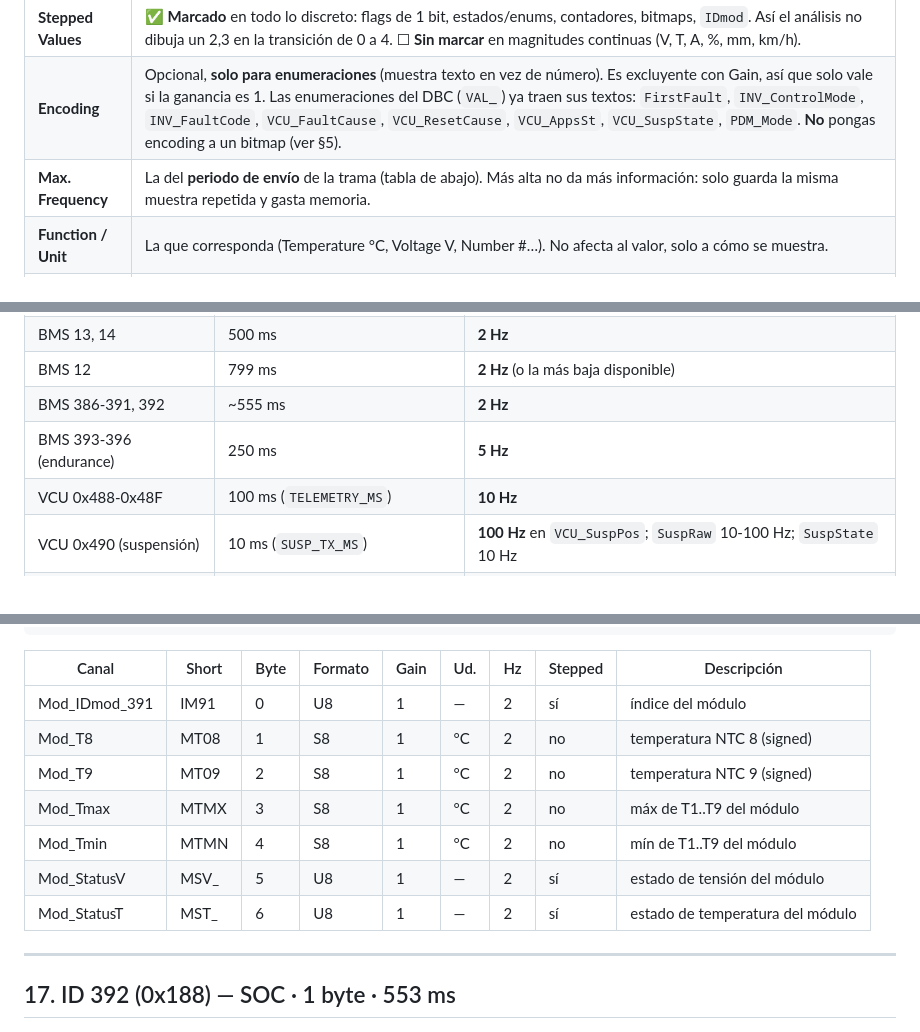
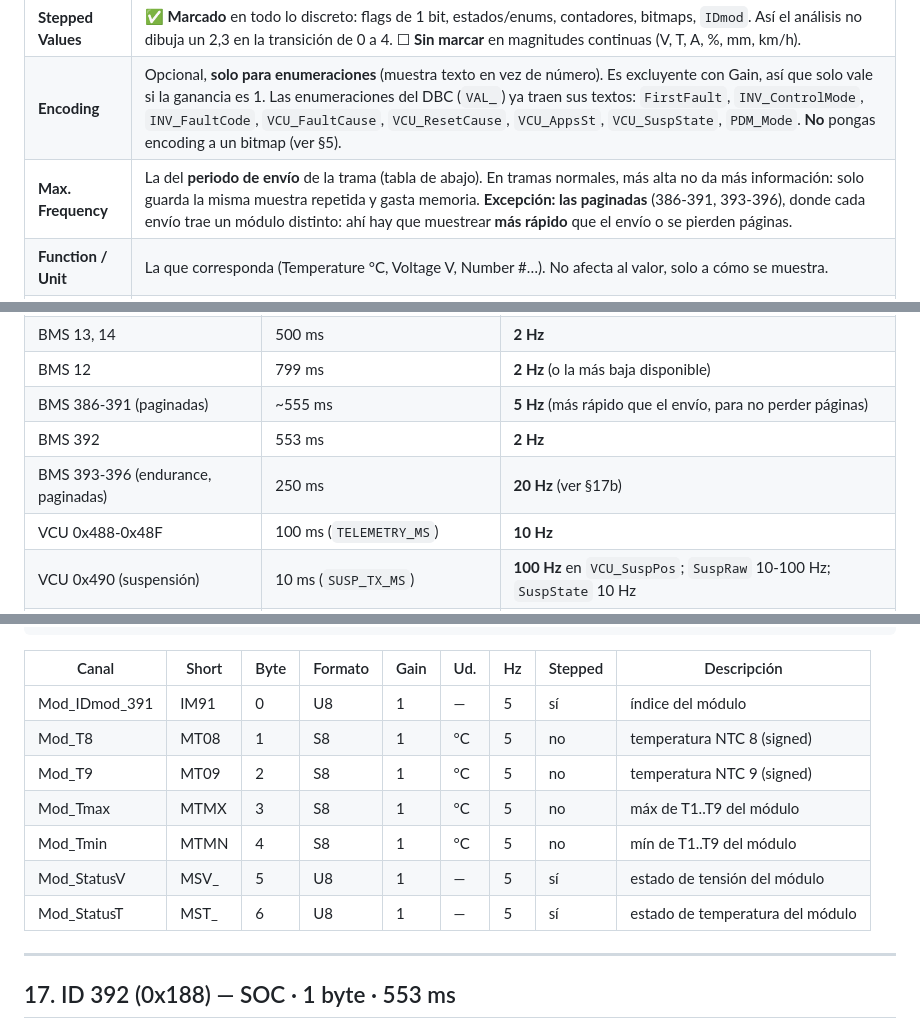
Before and after one commit to martElectronics/BMS_MASTER_26, a Markdown page: docs/CAN_Solo2DL.md, 3 parts joined by grey strips. Drawn GitHub-style.

```diff
--- a/docs/CAN_Solo2DL.md
+++ b/docs/CAN_Solo2DL.md
@@ -98,7 +98,7 @@ El import trae bien Start Bit, longitud, signo, ganancia y offset. Lo que
 | **Gain / Offset** | El factor y el offset del DBC (0.001 en `MaxV/MinV`, 0.01 en `SuspPos`…). Ya vienen del import. |
 | **Stepped Values** | ✅ **Marcado** en todo lo discreto: flags de 1 bit, estados/enums, contadores, bitmaps, `IDmod`. Así el análisis no dibuja un 2,3 en la transición de 0 a 4. ☐ **Sin marcar** en magnitudes continuas (V, T, A, %, mm, km/h). |
 | **Encoding** | Opcional, **solo para enumeraciones** (muestra texto en vez de número). Es excluyente con Gain, así que solo vale si la ganancia es 1. Las enumeraciones del DBC (`VAL_`) ya traen sus textos: `FirstFault`, `INV_ControlMode`, `INV_FaultCode`, `VCU_FaultCause`, `VCU_ResetCause`, `VCU_AppsSt`, `VCU_SuspState`, `PDM_Mode`. **No** pongas encoding a un bitmap (ver §5). |
-| **Max. Frequency** | La del **periodo de envío** de la trama (tabla de abajo). Más alta no da más información: solo guarda la misma muestra repetida y gasta memoria. |
+| **Max. Frequency** | La del **periodo de envío** de la trama (tabla de abajo). En tramas normales, más alta no da más información: solo guarda la misma muestra repetida y gasta memoria. **Excepción: las paginadas** (386-391, 393-396), donde cada envío trae un módulo distinto: ahí hay que muestrear **más rápido** que el envío o se pierden páginas. |
 | **Function / Unit** | La que corresponda (Temperature °C, Voltage V, Number #…). No afecta al valor, solo a cómo se muestra. |
 | **Short Name** | Único en toda la configuración (§18). Ojo al duplicar canales: RaceStudio copia el short name (p. ej. `BMS_MinT` acabó como "Tmax"). |
 
@@ -121,8 +121,9 @@ El Start Bit no se repite en las tablas: lo trae el import (regla de conversión
 | BMS 11, 15, 16, 17, 18 | 100 ms | **10 Hz** |
 | BMS 13, 14 | 500 ms | **2 Hz** |
 | BMS 12 | 799 ms | **2 Hz** (o la más baja disponible) |
-| BMS 386-391, 392 | ~555 ms | **2 Hz** |
-| BMS 393-396 (endurance) | 250 ms | **5 Hz** |
+| BMS 386-391 (paginadas) | ~555 ms | **5 Hz** (más rápido que el envío, para no perder páginas) |
+| BMS 392 | 553 ms | **2 Hz** |
+| BMS 393-396 (endurance, paginadas) | 250 ms | **20 Hz** (ver §17b) |
 | VCU 0x488-0x48F | 100 ms (`TELEMETRY_MS`) | **10 Hz** |
 | VCU 0x490 (suspensión) | 10 ms (`SUSP_TX_MS`) | **100 Hz** en `VCU_SuspPos`; `SuspRaw` 10-100 Hz; `SuspState` 10 Hz |
 | Inversor DTI | el que tenga configurado el inversor | igual a su periodo |
@@ -660,13 +661,13 @@ Byte 7: reservado (0)
 
 | Canal | Short | Byte | Formato | Gain | Ud. | Hz | Stepped | Descripción |
 |---|---|---|---|---|---|---|---|---|
-| Mod_IDmod_391 | IM91 | 0 | U8 | 1 | — | 2 | sí | índice del módulo |
-| Mod_T8 | MT08 | 1 | S8 | 1 | °C | 2 | no | temperatura NTC 8 (signed) |
-| Mod_T9 | MT09 | 2 | S8 | 1 | °C | 2 | no | temperatura NTC 9 (signed) |
-| Mod_Tmax | MTMX | 3 | S8 | 1 | °C | 2 | no | máx de T1..T9 del módulo |
-| Mod_Tmin | MTMN | 4 | S8 | 1 | °C | 2 | no | mín de T1..T9 del módulo |
-| Mod_StatusV | MSV_ | 5 | U8 | 1 | — | 2 | sí | estado de tensión del módulo |
-| Mod_StatusT | MST_ | 6 | U8 | 1 | — | 2 | sí | estado de temperatura del módulo |
+| Mod_IDmod_391 | IM91 | 0 | U8 | 1 | — | 5 | sí | índice del módulo |
+| Mod_T8 | MT08 | 1 | S8 | 1 | °C | 5 | no | temperatura NTC 8 (signed) |
+| Mod_T9 | MT09 | 2 | S8 | 1 | °C | 5 | no | temperatura NTC 9 (signed) |
+| Mod_Tmax | MTMX | 3 | S8 | 1 | °C | 5 | no | máx de T1..T9 del módulo |
+| Mod_Tmin | MTMN | 4 | S8 | 1 | °C | 5 | no | mín de T1..T9 del módulo |
+| Mod_StatusV | MSV_ | 5 | U8 | 1 | — | 5 | sí | estado de tensión del módulo |
+| Mod_StatusT | MST_ | 6 | U8 | 1 | — | 5 | sí | estado de temperatura del módulo |
 
 ---
 
```
Also changed, not shown: other parts of docs/CAN_Solo2DL.md (+18 -18 lines).
